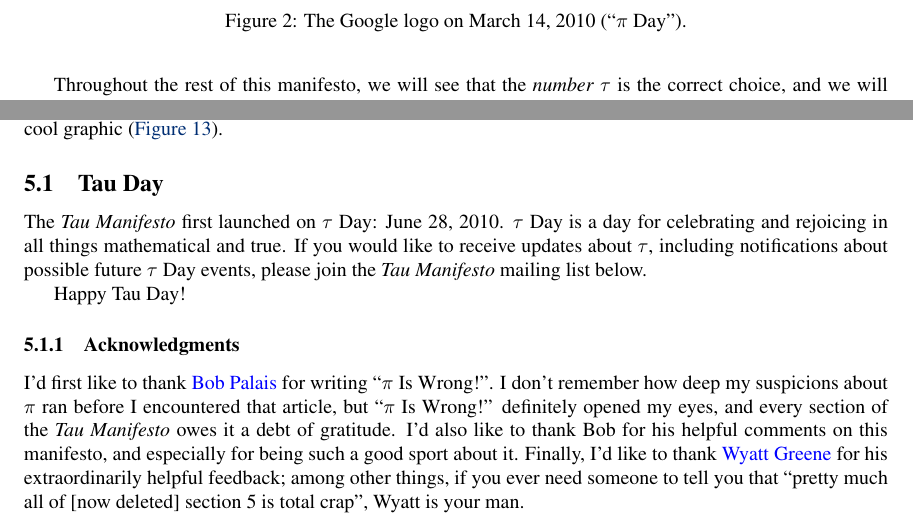
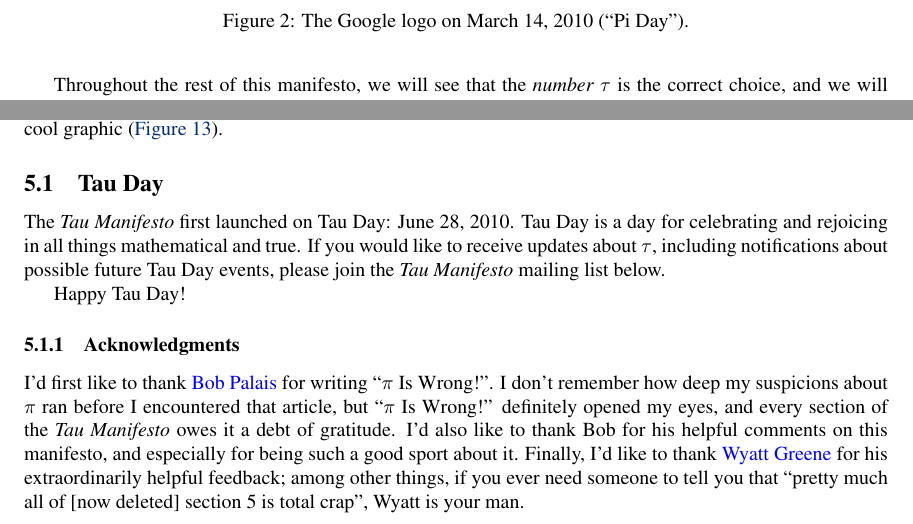
Before and after one commit to skiasaurus/tau_manifesto, a LaTeX document (tau-manifesto.tex): two parts of pages 2 and 19 of 21, joined at a grey line, cut so that both start at the same text. Compiled offline with pdfLaTeX.

Commit message:
axed whiners

```diff
--- a/tau-manifesto.tex
+++ b/tau-manifesto.tex
@@ -57,7 +57,7 @@ Before proceeding with the demonstration that $\tau$ is the natural choice for t
 \begin{center}
 \image{images/figures/google-pi-day.gif}
 \end{center}
-\caption{The Google logo on March 14, 2010 (``$\pi$ Day'').\label{fig:google-pi-day}}
+\caption{The Google logo on March 14, 2010 (``Pi Day'').\label{fig:google-pi-day}}
 \end{figure}
 
 Meanwhile, some people memorize dozens, hundreds, even \href{http://en.wikipedia.org/wiki/Lu_Chao}{\emph{thousands}} of digits of this mystical number. What kind of sad sack memorizes even 50 digits of $\pi$ (\hyperref[fig:futurama_video]{Figure~}\ref{fig:futurama_video})?
@@ -466,7 +466,7 @@ We have seen in this manifesto that the true circle constant is the ratio of the
 
   % subsection tau_day (end)
 
-The \emph{Tau Manifesto} first launched on $\tau$ Day: June 28, 2010. $\tau$ Day is a day for celebrating and rejoicing in all things mathematical and true. If you would like to receive updates about $\tau$, including notifications about possible future $\tau$ Day events, please join the \emph{Tau Manifesto} mailing list below.
+The \emph{Tau Manifesto} first launched on Tau Day: June 28, 2010. Tau Day is a day for celebrating and rejoicing in all things mathematical and true. If you would like to receive updates about $\tau$, including notifications about possible future Tau Day events, please join the \emph{Tau Manifesto} mailing list below.
 
 Happy Tau Day!
 
```
Also changed, not shown: tau-manifesto.tex (2 more changed lines), 1 other file.
